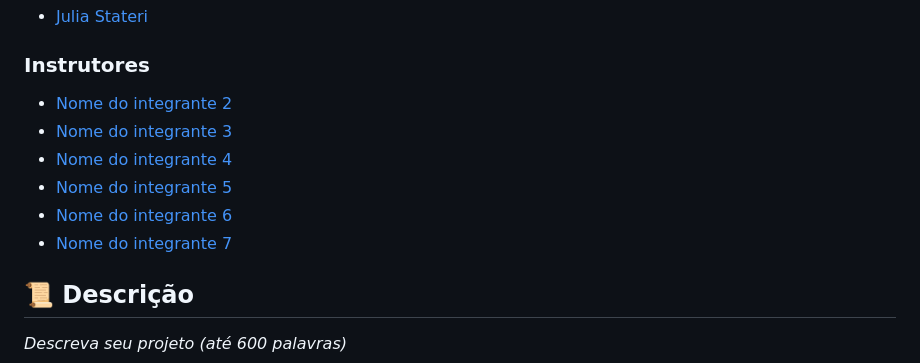
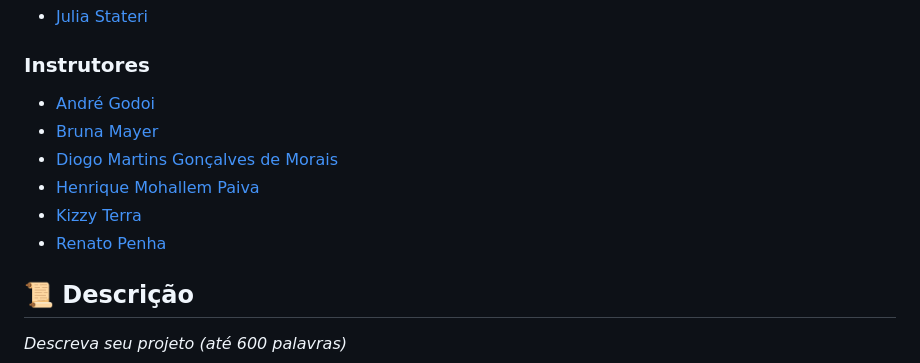
Before and after one commit to caio-alcantara/the_knowledge_elevator, a Markdown page: README.md, the part around the change. GitHub-like rendering.

Commit message:
Adiciona o nome dos professores ao readme

```diff
--- a/README.md
+++ b/README.md
@@ -23,12 +23,12 @@
 ### Orientador(a)
 - <a href="https://www.linkedin.com/in/juliastateri/">Julia Stateri</a>
 ### Instrutores
-- <a href="https://www.linkedin.com/in/victorbarq/">Nome do integrante 2</a>
-- <a href="https://www.linkedin.com/in/victorbarq/">Nome do integrante 3</a>
-- <a href="https://www.linkedin.com/in/victorbarq/">Nome do integrante 4</a>
-- <a href="https://www.linkedin.com/in/victorbarq/">Nome do integrante 5</a>
-- <a href="https://www.linkedin.com/in/victorbarq/">Nome do integrante 6</a>
-- <a href="https://www.linkedin.com/in/victorbarq/">Nome do integrante 7</a>
+- <a href="https://www.linkedin.com/in/victorbarq/">André Godoi</a>
+- <a href="https://www.linkedin.com/in/victorbarq/">Bruna Mayer</a>
+- <a href="https://www.linkedin.com/in/victorbarq/">Diogo Martins Gonçalves de Morais</a>
+- <a href="https://www.linkedin.com/in/victorbarq/">Henrique Mohallem Paiva </a>
+- <a href="https://www.linkedin.com/in/victorbarq/">Kizzy Terra</a>
+- <a href="https://www.linkedin.com/in/victorbarq/">Renato Penha</a>
 
 ## 📜 Descrição
 
```
